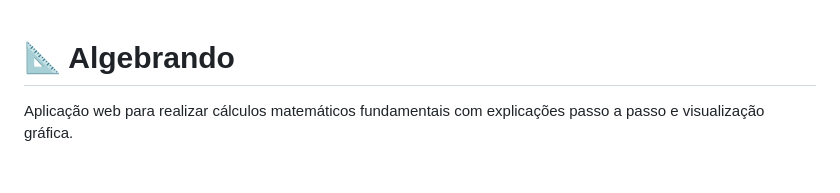
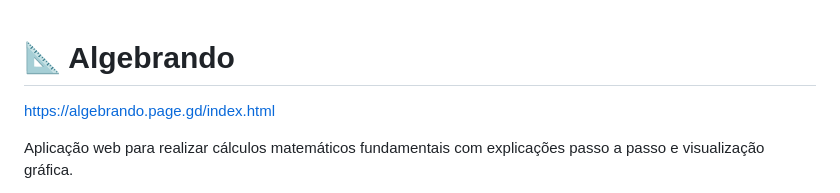
Before and after one commit to isaiassilvadev/algebrify, a Markdown page: README.md, the part around the change. Rendered like a GitHub page; blank space fills up the shorter version.

```diff
--- a/README.md
+++ b/README.md
@@ -1,4 +1,5 @@
 # 📐 Algebrando
+https://algebrando.page.gd/index.html
 
 Aplicação web para realizar cálculos matemáticos fundamentais com explicações passo a passo e visualização gráfica.
 
```
